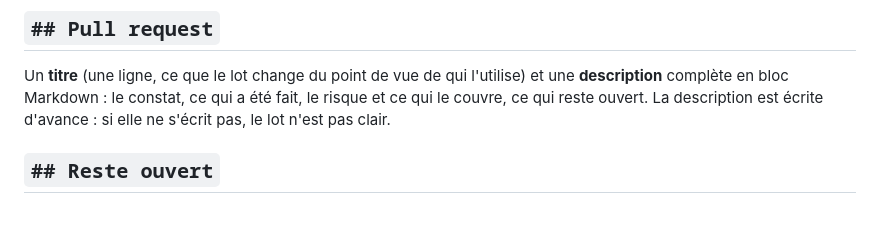
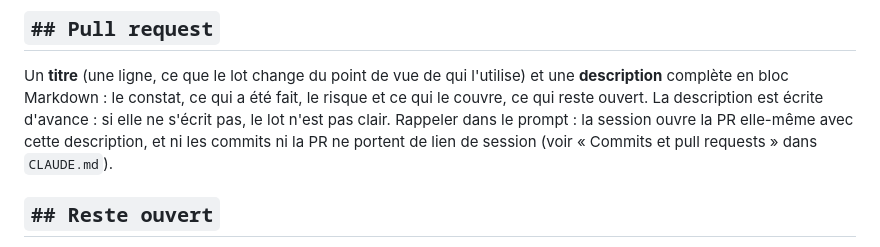
Before and after one commit to RDTMB/tmb-affichage-gares, a Markdown page: .claude/commands/lot.md, the part around the change. GitHub-like rendering; blank space fills up the shorter version.

```diff
--- a/.claude/commands/lot.md
+++ b/.claude/commands/lot.md
@@ -61,6 +61,9 @@ Un **titre** (une ligne, ce que le lot change du point de vue de qui l'utilise)
 et une **description** complète en bloc Markdown : le constat, ce qui a été
 fait, le risque et ce qui le couvre, ce qui reste ouvert. La description est
 écrite d'avance : si elle ne s'écrit pas, le lot n'est pas clair.
+Rappeler dans le prompt : la session ouvre la PR elle-même avec cette
+description, et ni les commits ni la PR ne portent de lien de session
+(voir « Commits et pull requests » dans `CLAUDE.md`).
 
 ## `## Reste ouvert`
 
```
Also changed, not shown: CLAUDE.md (+14 -0 lines).
